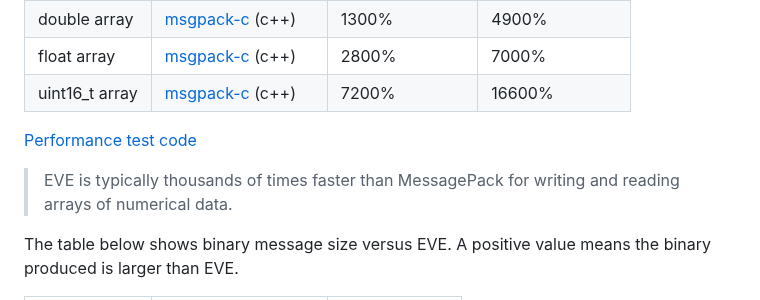
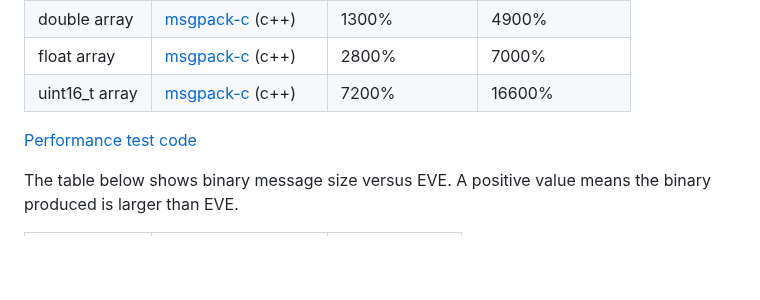
Before and after one commit to beve-org/beve, a Markdown page: README.md, the part around the change. Rendered like a GitHub page; blank space fills up the shorter version.

```diff
--- a/README.md
+++ b/README.md
@@ -29,8 +29,6 @@ The following table lists the performance increase between EVE with [Glaze](http
 | uint16_t array                                               | [msgpack-c](https://github.com/msgpack/msgpack-c) (c++)      | 7200%           | 16600%           |
 
 [Performance test code](https://github.com/stephenberry/binary_performance)
-
-> EVE is typically thousands of times faster than MessagePack for writing and reading arrays of numerical data.
 
 The table below shows binary message size versus EVE. A positive value means the binary produced is larger than EVE.
 
```
